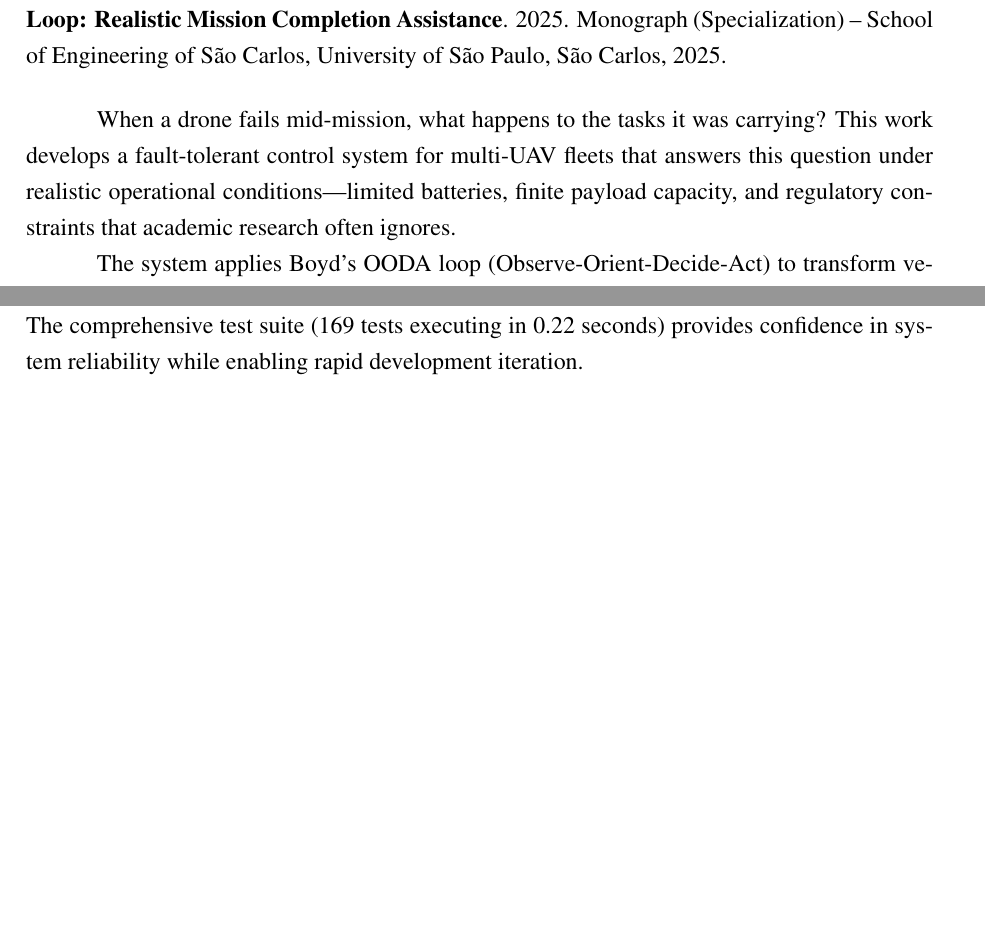
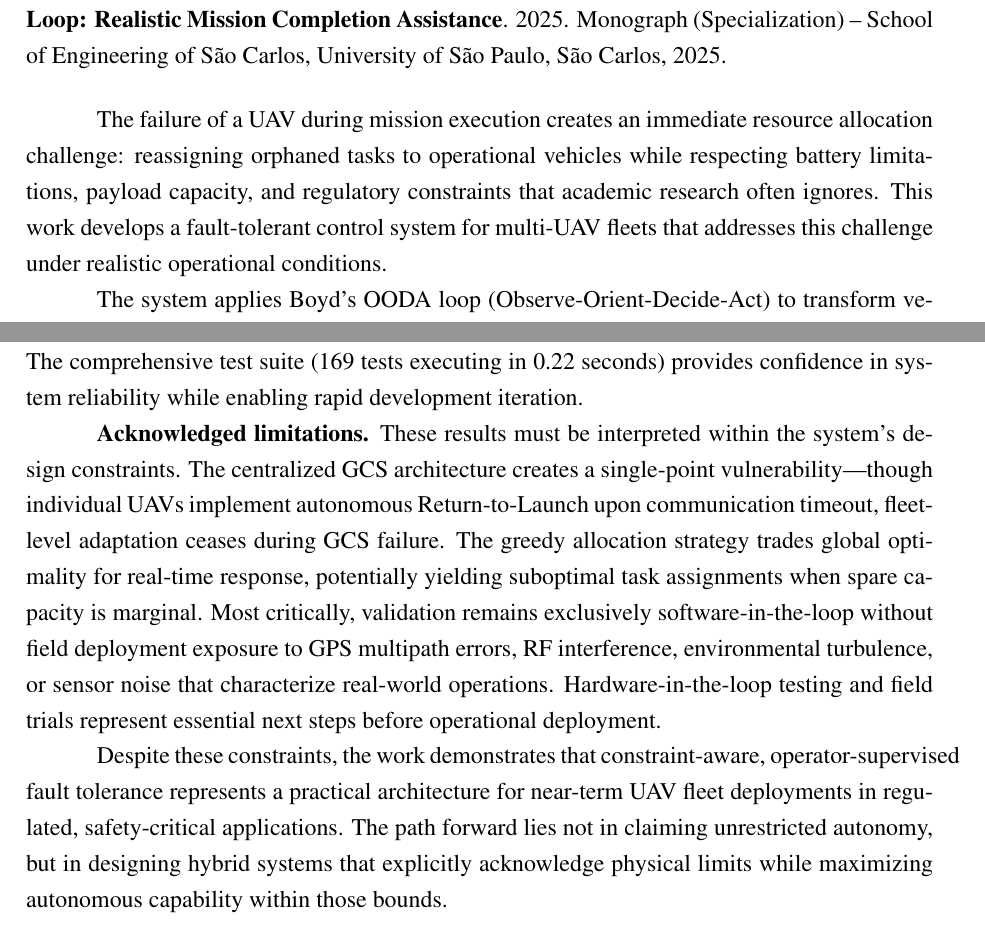
Before and after one commit to vriez/multi_uav_ooda_system, a LaTeX thesis (tcc.tex): two parts of pages 7 and 72 of 74, joined at a grey line, cut so that both start at the same text, the shorter picture padded with empty space. Compiled offline with pdfLaTeX.

Commit message:
abstract and conclusion refinement

```diff
--- a/tcc.tex
+++ b/tcc.tex
@@ -302,7 +302,7 @@ To Prof. Dr. Jorge Bidinotto for his leadership in managing the Specialization P
 
 \vspace{0.5cm}
 
-When a drone fails mid-mission, what happens to the tasks it was carrying? This work develops a fault-tolerant control system for multi-UAV fleets that answers this question under realistic operational conditions---limited batteries, finite payload capacity, and regulatory constraints that academic research often ignores.
+The failure of a UAV during mission execution creates an immediate resource allocation challenge: reassigning orphaned tasks to operational vehicles while respecting battery limitations, payload capacity, and regulatory constraints that academic research often ignores. This work develops a fault-tolerant control system for multi-UAV fleets that addresses this challenge under realistic operational conditions.
 
 The system applies Boyd's OODA loop (Observe-Orient-Decide-Act) to transform vehicle failures into recoverable events. Upon detecting a fault, the system evaluates remaining fleet capacity, prioritizes orphaned tasks, and reallocates them to healthy vehicles while enforcing safety margins. When physical or regulatory limitations make full recovery impossible, the system escalates to human operators with quantified impact assessments rather than forcing unsafe autonomous decisions.
 
@@ -1731,6 +1731,10 @@ This work addresses the reality gap in multi-agent UAV fault tolerance by explic
 
 The three core technical contributions---resource-aware reallocation, priority-based partial coverage, and operator escalation---work together to balance autonomous response speed with human oversight, making this approach suitable for deployment under current regulations. The comprehensive test suite (169 tests executing in 0.22 seconds) provides confidence in system reliability while enabling rapid development iteration.
 
+\textbf{Acknowledged limitations.} These results must be interpreted within the system's design constraints. The centralized GCS architecture creates a single-point vulnerability---though individual UAVs implement autonomous Return-to-Launch upon communication timeout, fleet-level adaptation ceases during GCS failure. The greedy allocation strategy trades global optimality for real-time response, potentially yielding suboptimal task assignments when spare capacity is marginal. Most critically, validation remains exclusively software-in-the-loop without field deployment exposure to GPS multipath errors, RF interference, environmental turbulence, or sensor noise that characterize real-world operations. Hardware-in-the-loop testing and field trials represent essential next steps before operational deployment.
+
+Despite these constraints, the work demonstrates that constraint-aware, operator-supervised fault tolerance represents a practical architecture for near-term UAV fleet deployments in regulated, safety-critical applications. The path forward lies not in claiming unrestricted autonomy, but in designing hybrid systems that explicitly acknowledge physical limits while maximizing autonomous capability within those bounds.
+
 % ====================================
 % REFERENCES
 % ====================================
```
